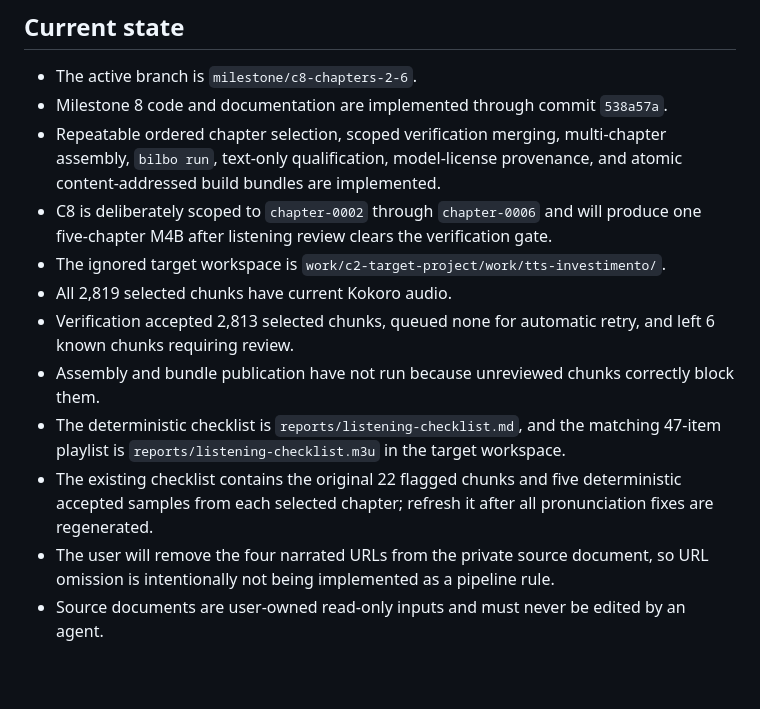
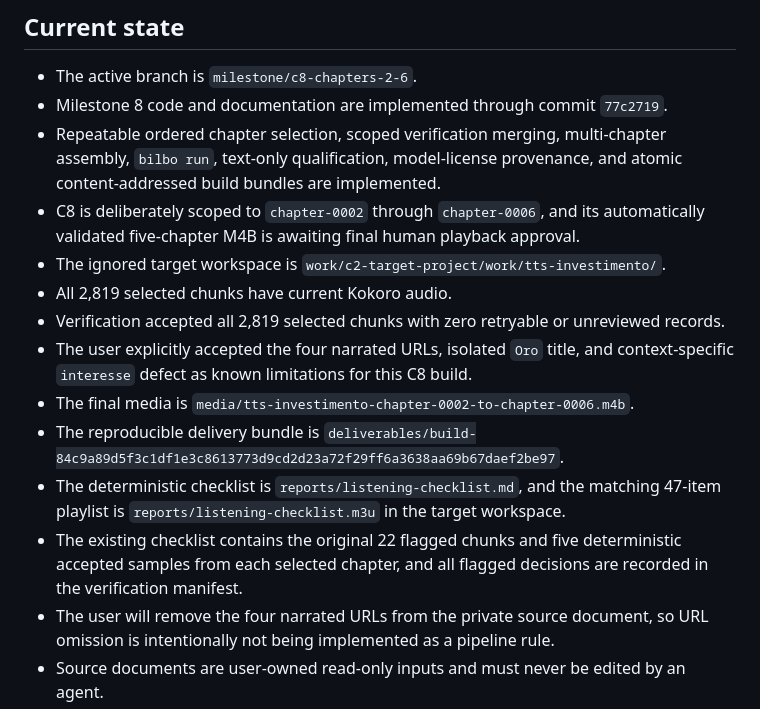
Before and after one commit to alsora/bilbo-tts, a Markdown page: HANDOFF.md, the part around one of its changes. Rendered like a GitHub page; blank space fills up the shorter version.

```diff
--- a/HANDOFF.md
+++ b/HANDOFF.md
@@ -3,15 +3,17 @@
 ## Current state
 
 - The active branch is `milestone/c8-chapters-2-6`.
-- Milestone 8 code and documentation are implemented through commit `538a57a`.
+- Milestone 8 code and documentation are implemented through commit `77c2719`.
 - Repeatable ordered chapter selection, scoped verification merging, multi-chapter assembly, `bilbo run`, text-only qualification, model-license provenance, and atomic content-addressed build bundles are implemented.
-- C8 is deliberately scoped to `chapter-0002` through `chapter-0006` and will produce one five-chapter M4B after listening review clears the verification gate.
+- C8 is deliberately scoped to `chapter-0002` through `chapter-0006`, and its automatically validated five-chapter M4B is awaiting final human playback approval.
 - The ignored target workspace is `work/c2-target-project/work/tts-investimento/`.
 - All 2,819 selected chunks have current Kokoro audio.
-- Verification accepted 2,813 selected chunks, queued none for automatic retry, and left 6 known chunks requiring review.
-- Assembly and bundle publication have not run because unreviewed chunks correctly block them.
+- Verification accepted all 2,819 selected chunks with zero retryable or unreviewed records.
+- The user explicitly accepted the four narrated URLs, isolated `Oro` title, and context-specific `interesse` defect as known limitations for this C8 build.
+- The final media is `media/tts-investimento-chapter-0002-to-chapter-0006.m4b`.
+- The reproducible delivery bundle is `deliverables/build-84c9a89d5f3c1df1e3c8613773d9cd2d23a72f29ff6a3638aa69b67daef2be97`.
 - The deterministic checklist is `reports/listening-checklist.md`, and the matching 47-item playlist is `reports/listening-checklist.m3u` in the target workspace.
-- The existing checklist contains the original 22 flagged chunks and five deterministic accepted samples from each selected chapter; refresh it after all pronunciation fixes are regenerated.
+- The existing checklist contains the original 22 flagged chunks and five deterministic accepted samples from each selected chapter, and all flagged decisions are recorded in the verification manifest.
 - The user will remove the four narrated URLs from the private source document, so URL omission is intentionally not being implemented as a pipeline rule.
 - Source documents are user-owned read-only inputs and must never be edited by an agent.
 - The built-in lexicon now pronounces `INPS` as one word while retaining letter-by-letter pronunciation for acronyms such as `ETF`.
```
Also changed, not shown: other parts of HANDOFF.md (+13 -12 lines).
